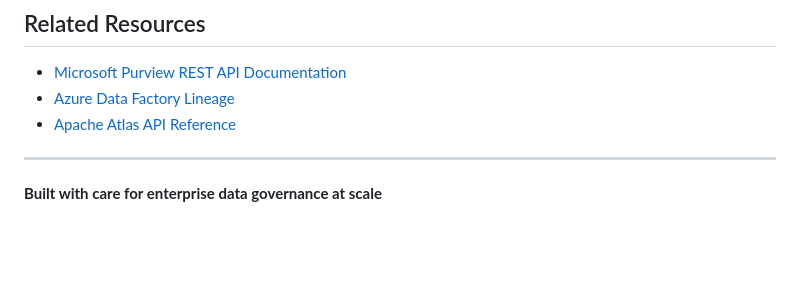
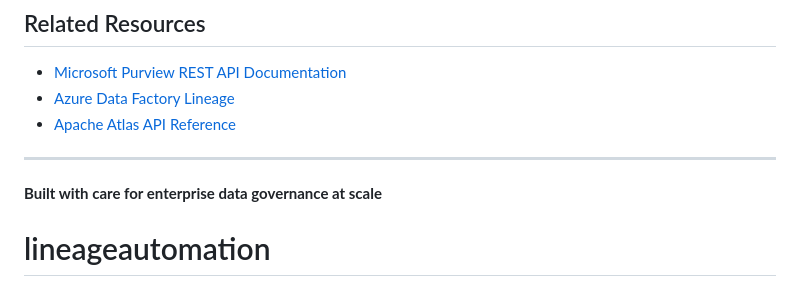
Before and after one commit to qoryhanisagal/lineageautomation, a Markdown page: README.md, the part around the change. GitHub-like rendering; blank space fills up the shorter version.

```diff
--- a/README.md
+++ b/README.md
@@ -241,3 +241,4 @@ This project is licensed under the MIT License - see the LICENSE file for detail
 ---
 
 **Built with care for enterprise data governance at scale**
+# lineageautomation
```
